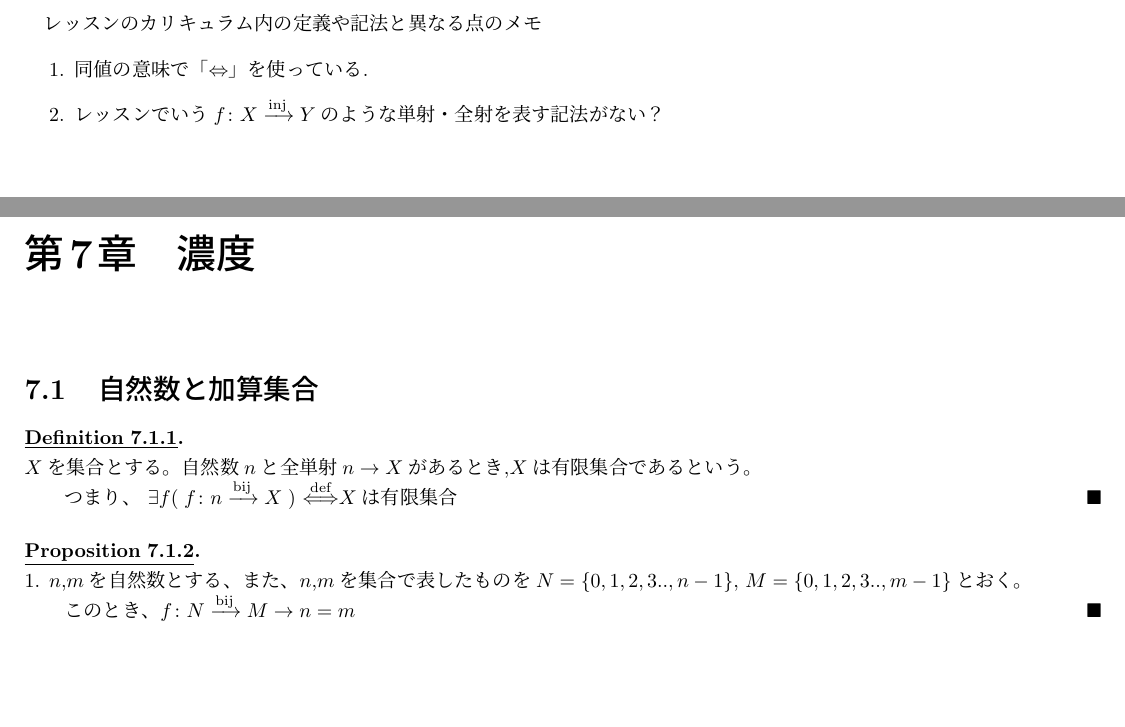
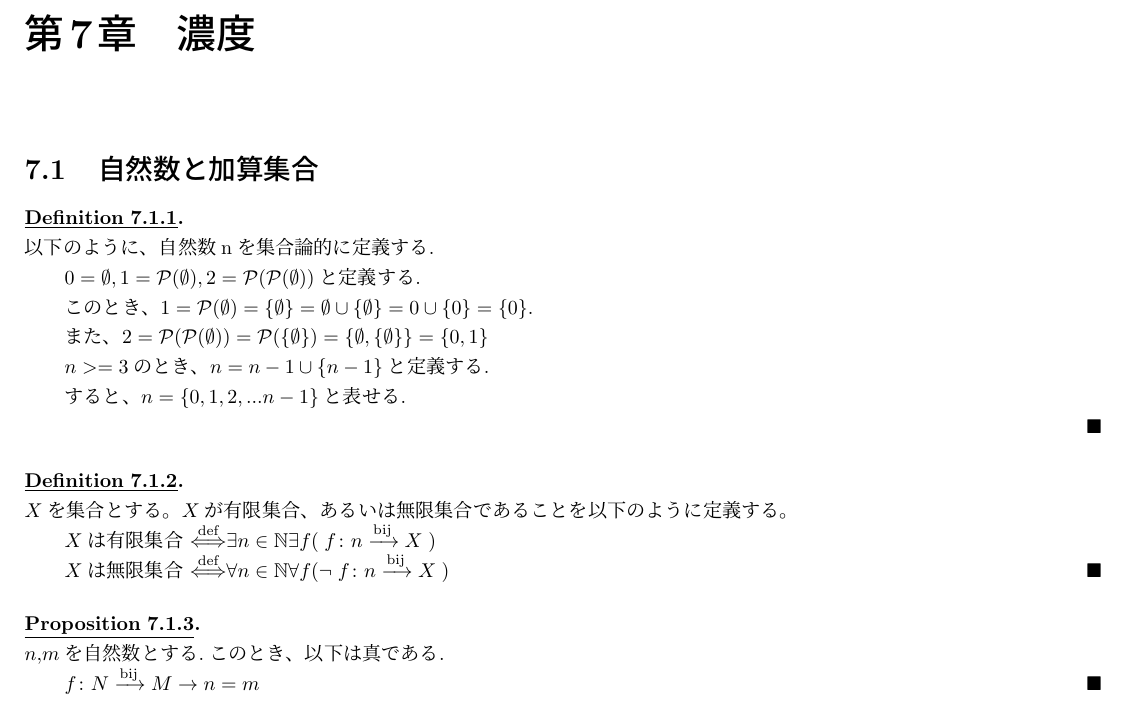
Before and after one commit to Ichida333/math_card, a LaTeX document (main.tex, which reads chapter6.tex): two parts of pages 2 and 3 of 5 before the commit and part of page 2 of 4 after it, the two joined at a grey line, cut at the place of the change, the shorter picture padded with empty space. Compiled offline with upLaTeX and dvipdfmx.

Commit message:
無限集合、有限集合の定義まで

```diff
--- a/chapter6.tex
+++ b/chapter6.tex
@@ -3,21 +3,43 @@
 \label{section:自然数と加算集合}
 
 \begin{definition}[]
-  \label{definition:集合の対等関係}
-  $X$を集合とする。自然数$n$と全単射$n \rightarrow X$があるとき,$X$は有限集合であるという。
+  \label{definition:集合論的な自然数の定義}
+  以下のように、自然数nを集合論的に定義する.
 
-  つまり、 $\exists f( \; \BijectionMap{f}{n}{X} \; ) \defarr X$は有限集合
+  $0 = \emptyset, 1 = \mathcal{P}(\emptyset),
+  2 = \mathcal{P}(\mathcal{P}(\emptyset))と定義する.$
+
+  このとき、$ 1 = \mathcal{P}(\emptyset) = \{\emptyset\} = \emptyset \cup \{\emptyset\} = 0 \cup \{0\} = \{0\}.$
+
+  また、$ 2 = \mathcal{P}(\mathcal{P}(\emptyset)) = \mathcal{P}(\{\emptyset\})
+  = \{\emptyset, \{\emptyset\}\} = \{0, 1\}$
+
+  $n >= 3$のとき、$n = n - 1 \cup \{n - 1\}$と定義する.
+
+  すると、$n = \{0,1,2,... n-1\}と表せる.$
+
+\end{definition}
+
+
+\begin{definition}[]
+  \label{definition:有限集合、無限集合の定義}
+  $X$を集合とする。$X$が有限集合、あるいは無限集合であることを以下のように定義する。
+
+  $ Xは有限集合 \defarr \exists n \in \mathbb{N}\exists f( \; \BijectionMap{f}{n}{X} \; )$
+
+  $ Xは無限集合\defarr \forall n \in \mathbb{N}\forall f( \lnot \; \BijectionMap{f}{n}{X} \; )$
 \end{definition}
 
 \begin{proposition}[]
-  1. $n$,$m$を自然数とする、また、$n$,$m$を集合で表したものを$N = \{0,1,2,3.., n-1\}$, $M = \{0,1,2,3.., m-1\}$とおく。
+  $n$,$m$を自然数とする.このとき、以下は真である.
 
-  このとき、$\BijectionMap{f}{N}{M} \rightarrow n = m$
+  $\BijectionMap{f}{N}{M} \rightarrow n = m$
 \end{proposition}
 
 \begin{proof}
   \mbox{}
   \begin{itemize}
+
     $n$に関する帰納法で示す。
     $n=0$なら、$N = \emptyset.$このとき、$M = \emptyset.$よって、$m = 0.$
     $n > 0$とし、$n,m \ne 0$より、$n - 1 \in N, m - 1 \in M$. \\
--- a/main.tex
+++ b/main.tex
@@ -10,13 +10,6 @@
 \begin{document}
 
 \maketitle
-
-% メモなど
-レッスンのカリキュラム内の定義や記法と異なる点のメモ
-\begin{enumerate}
-  \item 同値の意味で「$\Leftrightarrow$」を使っている.
-  \item レッスンでいう$\InjectionMap{f}{X}{Y}$のような単射・全射を表す記法がない？
-\end{enumerate}
 
 % 章を読み込む
 \setcounter{chapter}{6}
```
Also changed, not shown: chapter6.tex (2 more changed lines).
